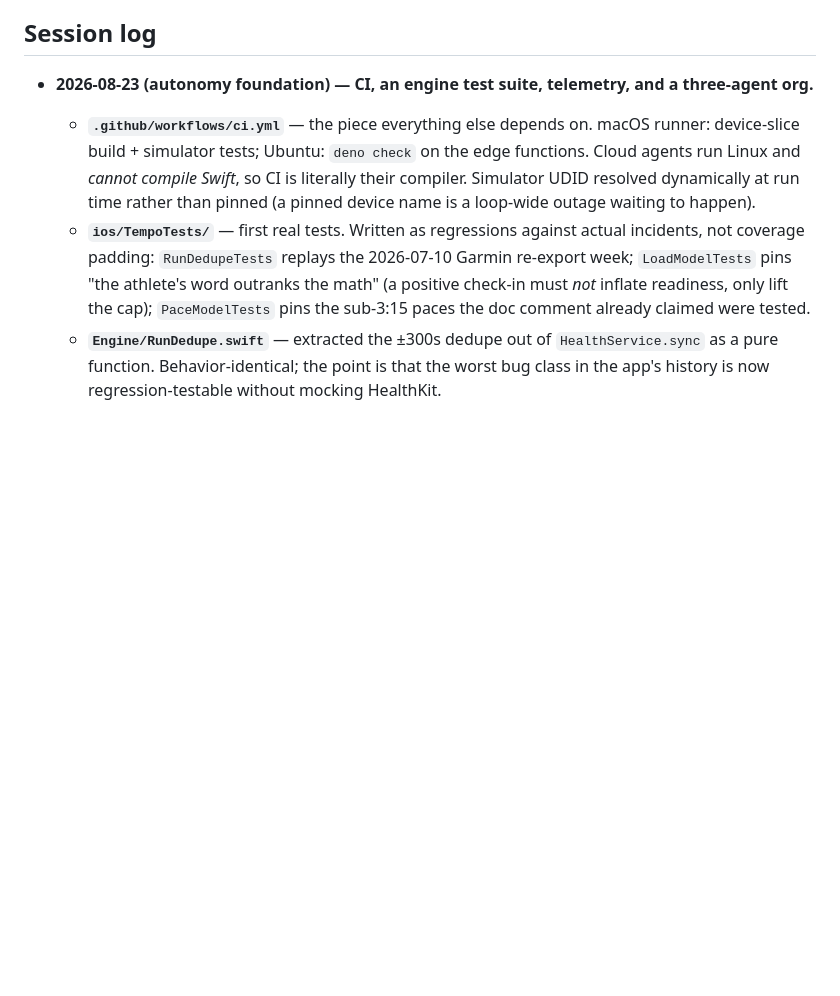
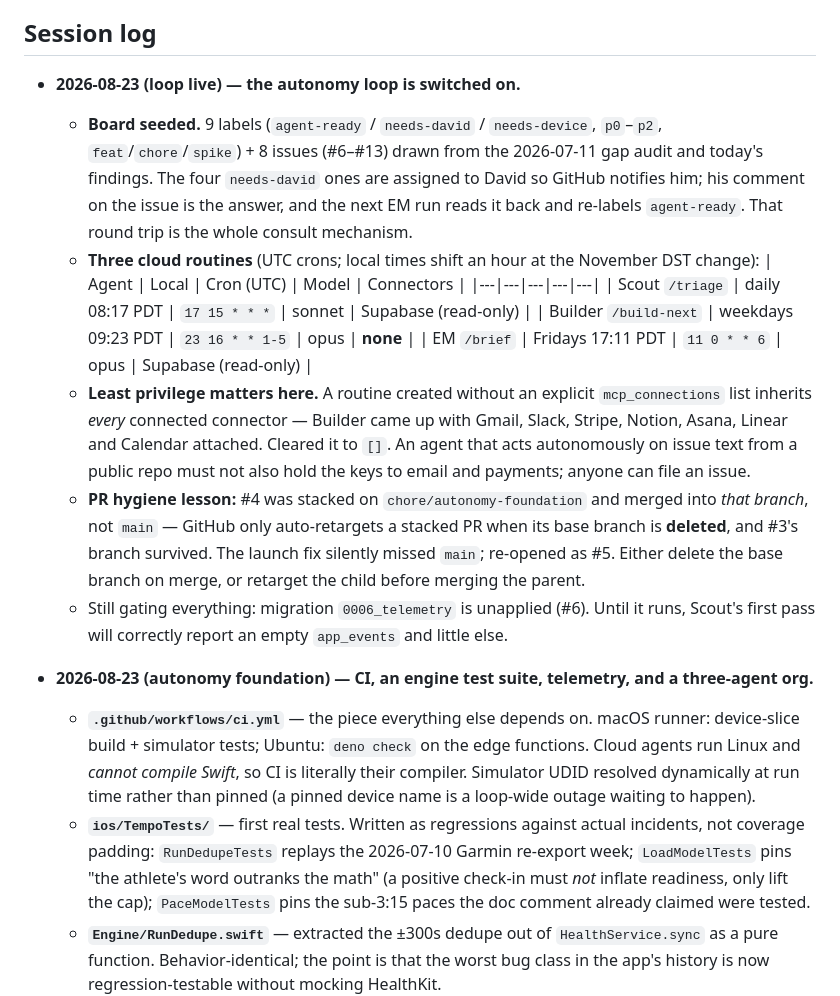
Before and after one commit to MagicWilliams/kill-strava, a Markdown page: progress.md, the part around the change. GitHub-like rendering; blank space fills up the shorter version.

Commit message:
Log the loop going live: board seeded, three routines scheduled
Board: 9 labels, 8 seed issues (#6-#13) from the 2026-07-11 gap audit plus
today's findings. The four needs-david issues are assigned to David so GitHub
notifies him; his comment is the answer and the next EM run re-labels
agent-ready. That round trip is the consult mechanism.

Routines (UTC crons; local times shift an hour at the November DST change):
  Scout   /triage      daily 08:17 PDT      17 15 * * *     sonnet
  Builder /build-next  weekdays 09:23 PDT   23 16 * * 1-5   opus
  EM      /brief       Fridays 17:11 PDT    11 0 * * 6      opus

Records two things worth not relearning:

  - A routine created without an explicit mcp_connections list inherits EVERY
    connected connector. Builder came up with Gmail, Slack, Stripe, Notion,
    Asana, Linear and Calendar attached; cleared to []. An agent acting
    autonomously on issue text from a public repo must not hold the keys to
    email and payments.

  - PR #4 merged into chore/autonomy-foundation rather than main. GitHub only
    auto-retargets a stacked PR when its base branch is deleted, and #3's
    branch survived the merge, so the launch fix silently missed main.
    Re-opened as #5.

Co-Authored-By: Claude Opus 5 (1M context) <noreply@anthropic.com>
Claude-Session: https://claude.ai/code/session_01PQF9dXTJaZvknjHdMykqzC

```diff
--- a/progress.md
+++ b/progress.md
@@ -118,6 +118,18 @@ Later wishlist (explicitly deferred): watch laps, weather, PR detection, share c
 
 ## Session log
 
+- **2026-08-23 (loop live) — the autonomy loop is switched on.**
+  - **Board seeded.** 9 labels (`agent-ready` / `needs-david` / `needs-device`, `p0`–`p2`, `feat`/`chore`/`spike`) + 8 issues (#6–#13) drawn from the 2026-07-11 gap audit and today's findings. The four `needs-david` ones are assigned to David so GitHub notifies him; his comment on the issue is the answer, and the next EM run reads it back and re-labels `agent-ready`. That round trip is the whole consult mechanism.
+  - **Three cloud routines** (UTC crons; local times shift an hour at the November DST change):
+    | Agent | Local | Cron (UTC) | Model | Connectors |
+    |---|---|---|---|---|
+    | Scout `/triage` | daily 08:17 PDT | `17 15 * * *` | sonnet | Supabase (read-only) |
+    | Builder `/build-next` | weekdays 09:23 PDT | `23 16 * * 1-5` | opus | **none** |
+    | EM `/brief` | Fridays 17:11 PDT | `11 0 * * 6` | opus | Supabase (read-only) |
+  - **Least privilege matters here.** A routine created without an explicit `mcp_connections` list inherits *every* connected connector — Builder came up with Gmail, Slack, Stripe, Notion, Asana, Linear and Calendar attached. Cleared it to `[]`. An agent that acts autonomously on issue text from a public repo must not also hold the keys to email and payments; anyone can file an issue.
+  - **PR hygiene lesson:** #4 was stacked on `chore/autonomy-foundation` and merged into *that branch*, not `main` — GitHub only auto-retargets a stacked PR when its base branch is **deleted**, and #3's branch survived. The launch fix silently missed `main`; re-opened as #5. Either delete the base branch on merge, or retarget the child before merging the parent.
+  - Still gating everything: migration `0006_telemetry` is unapplied (#6). Until it runs, Scout's first pass will correctly report an empty `app_events` and little else.
+
 - **2026-08-23 (autonomy foundation) — CI, an engine test suite, telemetry, and a three-agent org.**
   - **`.github/workflows/ci.yml`** — the piece everything else depends on. macOS runner: device-slice build + simulator tests; Ubuntu: `deno check` on the edge functions. Cloud agents run Linux and *cannot compile Swift*, so CI is literally their compiler. Simulator UDID resolved dynamically at run time rather than pinned (a pinned device name is a loop-wide outage waiting to happen).
   - **`ios/TempoTests/`** — first real tests. Written as regressions against actual incidents, not coverage padding: `RunDedupeTests` replays the 2026-07-10 Garmin re-export week; `LoadModelTests` pins "the athlete's word outranks the math" (a positive check-in must *not* inflate readiness, only lift the cap); `PaceModelTests` pins the sub-3:15 paces the doc comment already claimed were tested.
```
